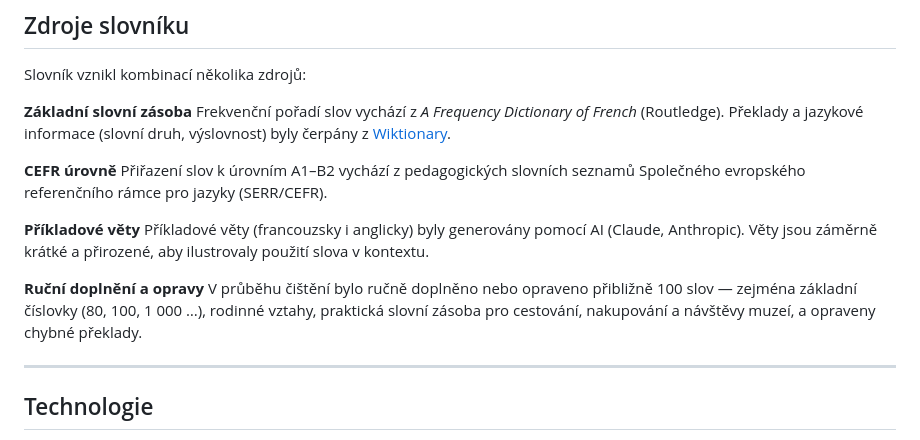
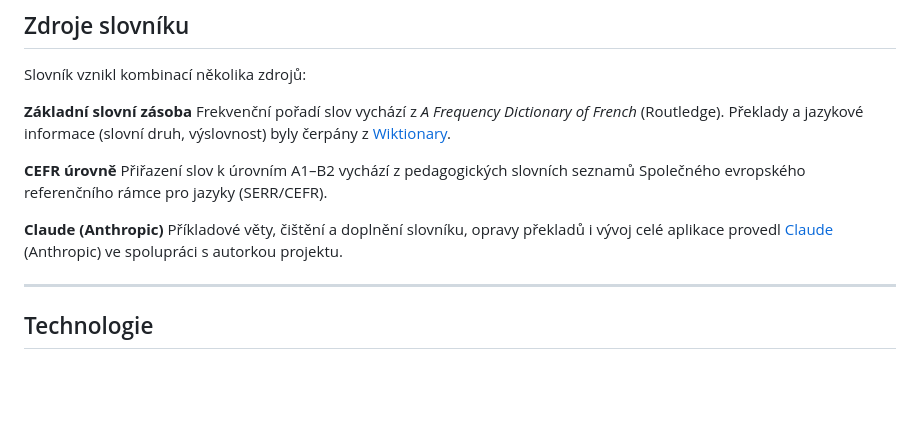
Before and after one commit to Jana-DADS/french-vocab-data, a Markdown page: README.md, the part around the change. Rendered like a GitHub page; blank space fills up the shorter version.

Commit message:
README: přidat Claude jako spoluautor projektu

```diff
--- a/README.md
+++ b/README.md
@@ -71,11 +71,9 @@ Frekvenční pořadí slov vychází z *A Frequency Dictionary of French* (Routl
 **CEFR úrovně**
 Přiřazení slov k úrovním A1–B2 vychází z pedagogických slovních seznamů Společného evropského referenčního rámce pro jazyky (SERR/CEFR).
 
-**Příkladové věty**
-Příkladové věty (francouzsky i anglicky) byly generovány pomocí AI (Claude, Anthropic). Věty jsou záměrně krátké a přirozené, aby ilustrovaly použití slova v kontextu.
+**Claude (Anthropic)**
+Příkladové věty, čištění a doplnění slovníku, opravy překladů i vývoj celé aplikace provedl [Claude](https://claude.ai) (Anthropic) ve spolupráci s autorkou projektu.
 
-**Ruční doplnění a opravy**
-V průběhu čištění bylo ručně doplněno nebo opraveno přibližně 100 slov — zejména základní číslovky (80, 100, 1 000 …), rodinné vztahy, praktická slovní zásoba pro cestování, nakupování a návštěvy muzeí, a opraveny chybné překlady.
 
 ---
 
```
